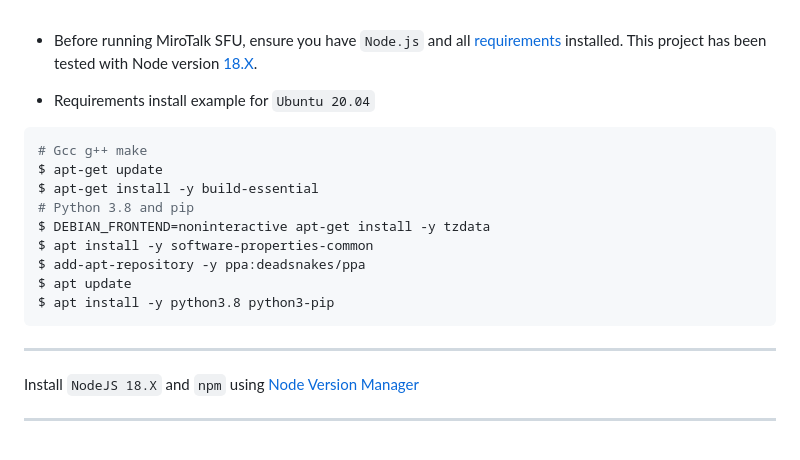
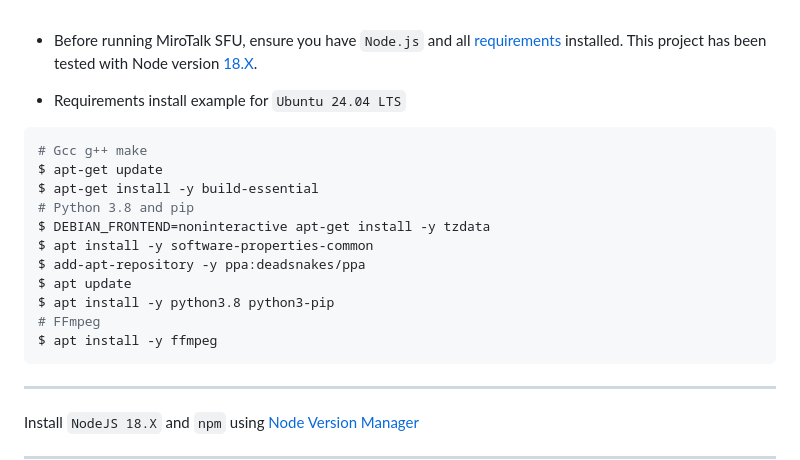
Before and after one commit to Md-Sazzad-Ahsan/Collab, a Markdown page: README.md, the part around the change. Rendered like a GitHub page; blank space fills up the shorter version.

````diff
--- a/README.md
+++ b/README.md
@@ -165,7 +165,7 @@ To embed a meeting in `your service or app` using an iframe, use the following c
 
 -   Before running MiroTalk SFU, ensure you have `Node.js` and all [requirements](https://mediasoup.org/documentation/v3/mediasoup/installation/#requirements) installed. This project has been tested with Node version [18.X](https://nodejs.org/en/download).
 
--   Requirements install example for `Ubuntu 20.04`
+-   Requirements install example for `Ubuntu 24.04 LTS`
 
 ```bash
 # Gcc g++ make
@@ -177,6 +177,8 @@ $ apt install -y software-properties-common
 $ add-apt-repository -y ppa:deadsnakes/ppa
 $ apt update
 $ apt install -y python3.8 python3-pip
+# FFmpeg
+$ apt install -y ffmpeg
 ```
 
 ---
````
